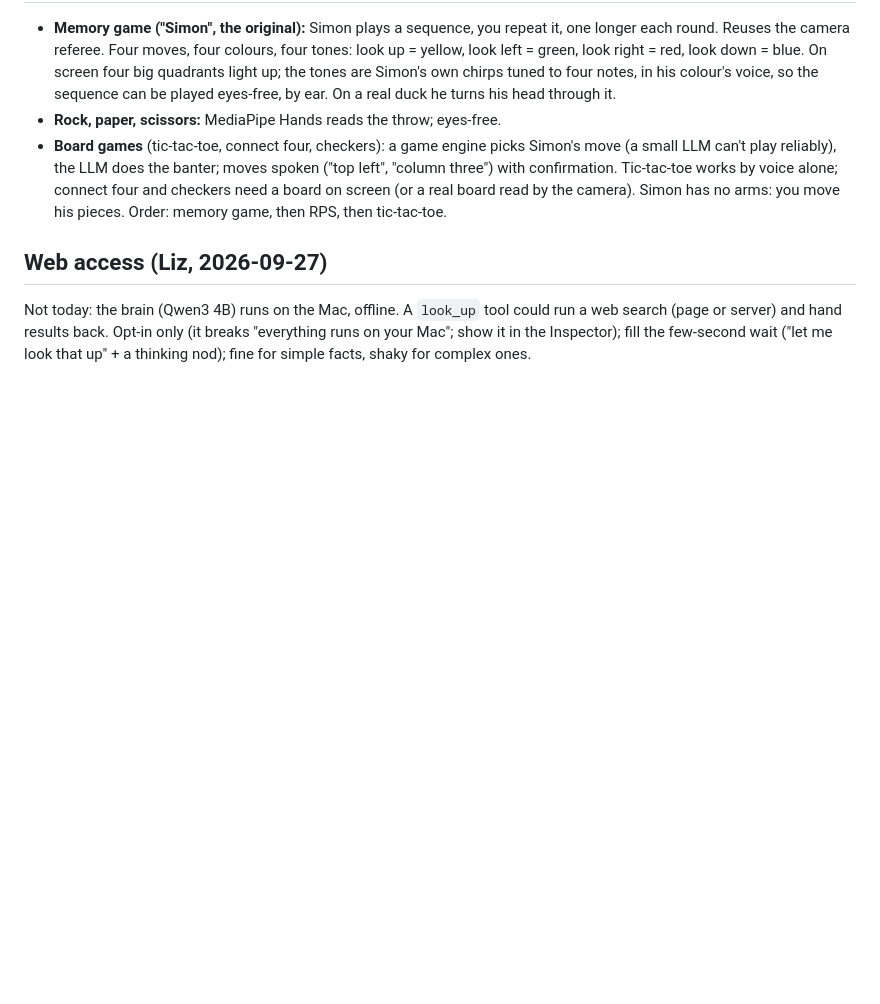
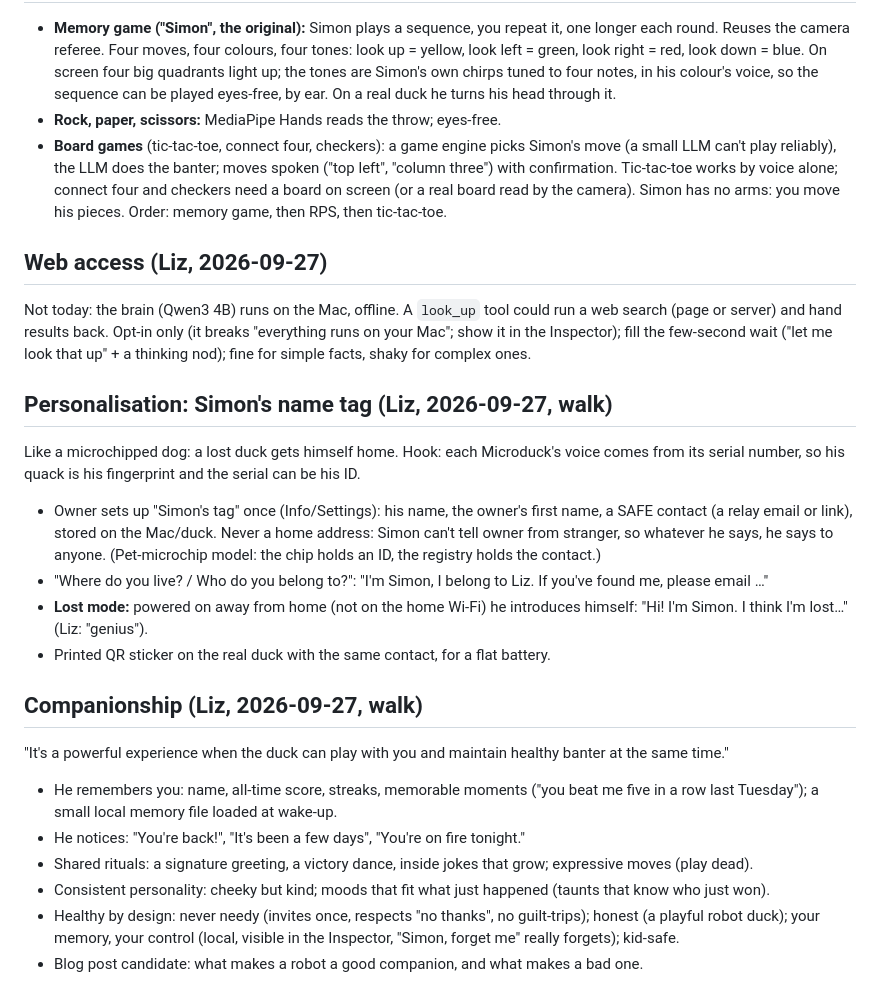
Before and after one commit to LizMyers/micro-duck, a Markdown page: notes/ideas.md, the part around the change. Drawn GitHub-style; blank space fills up the shorter version.

Commit message:
Ideas: Simon's name tag and lost mode; companionship, and keeping it healthy
Co-Authored-By: Claude Opus 5.5 <noreply@anthropic.com>

```diff
--- a/notes/ideas.md
+++ b/notes/ideas.md
@@ -86,3 +86,25 @@ Built from what Simon already has: hearing/speech, body moves and head looks, an
 Not today: the brain (Qwen3 4B) runs on the Mac, offline. A `look_up` tool could run a web search (page or server)
 and hand results back. Opt-in only (it breaks "everything runs on your Mac"; show it in the Inspector); fill the
 few-second wait ("let me look that up" + a thinking nod); fine for simple facts, shaky for complex ones.
+
+## Personalisation: Simon's name tag (Liz, 2026-09-27, walk)
+Like a microchipped dog: a lost duck gets himself home. Hook: each Microduck's voice comes from its serial number,
+so his quack is his fingerprint and the serial can be his ID.
+- Owner sets up "Simon's tag" once (Info/Settings): his name, the owner's first name, a SAFE contact (a relay email
+  or link), stored on the Mac/duck. Never a home address: Simon can't tell owner from stranger, so whatever he says,
+  he says to anyone. (Pet-microchip model: the chip holds an ID, the registry holds the contact.)
+- "Where do you live? / Who do you belong to?": "I'm Simon, I belong to Liz. If you've found me, please email …"
+- **Lost mode:** powered on away from home (not on the home Wi-Fi) he introduces himself: "Hi! I'm Simon. I think
+  I'm lost…" (Liz: "genius").
+- Printed QR sticker on the real duck with the same contact, for a flat battery.
+
+## Companionship (Liz, 2026-09-27, walk)
+"It's a powerful experience when the duck can play with you and maintain healthy banter at the same time."
+- He remembers you: name, all-time score, streaks, memorable moments ("you beat me five in a row last Tuesday");
+  a small local memory file loaded at wake-up.
+- He notices: "You're back!", "It's been a few days", "You're on fire tonight."
+- Shared rituals: a signature greeting, a victory dance, inside jokes that grow; expressive moves (play dead).
+- Consistent personality: cheeky but kind; moods that fit what just happened (taunts that know who just won).
+- Healthy by design: never needy (invites once, respects "no thanks", no guilt-trips); honest (a playful robot
+  duck); your memory, your control (local, visible in the Inspector, "Simon, forget me" really forgets); kid-safe.
+- Blog post candidate: what makes a robot a good companion, and what makes a bad one.
```
